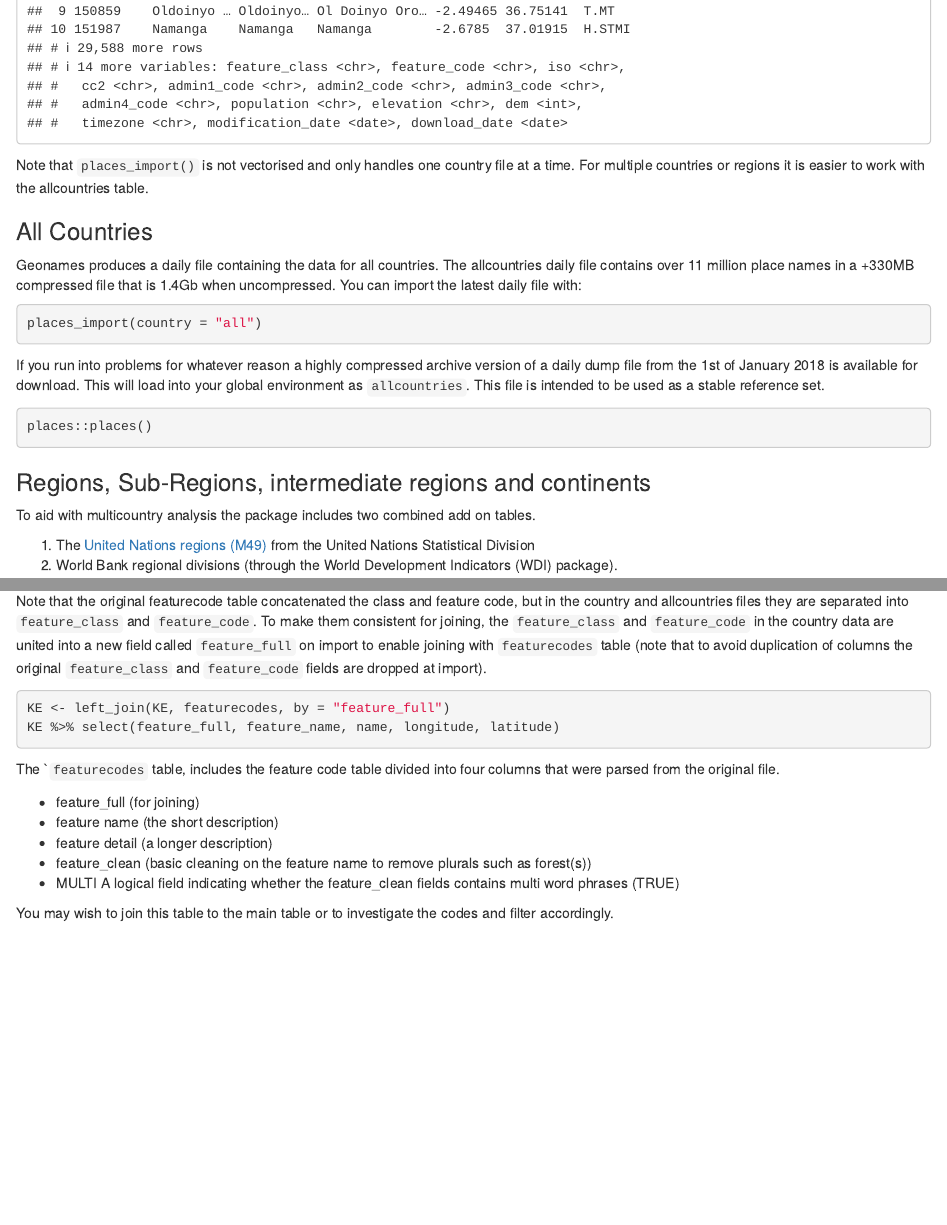
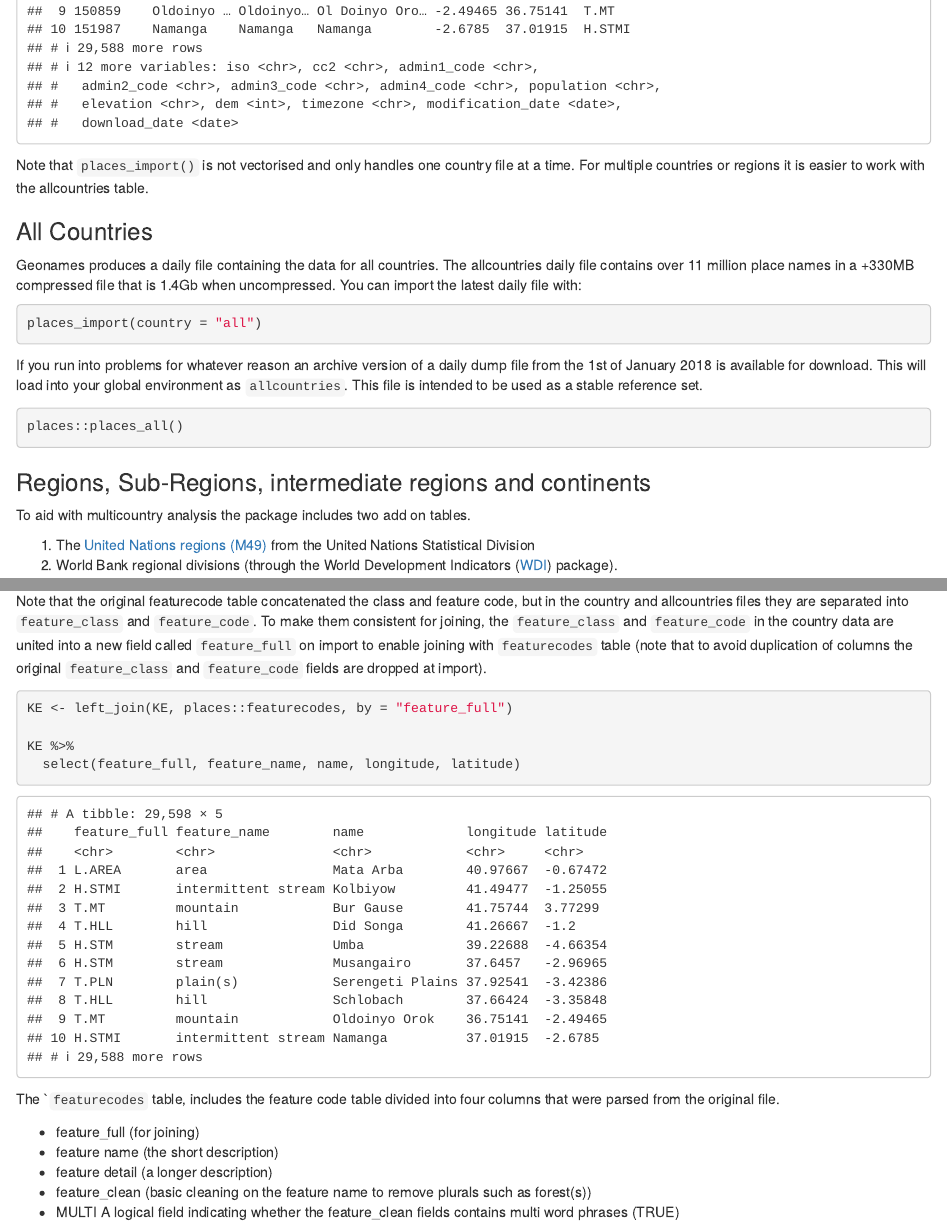
Before and after one commit to poldham/places, an R Markdown document (README.Rmd): the page in a window 1100 px wide, from 2140 px down, and a second part further down, joined at a grey line. Rendered offline with R 4.5, knitr and Pandoc, with nearby package versions; some code elsewhere in the file could not run offline; badge pictures from the web are left out.

Commit message:
corrections

````diff
--- a/README.Rmd
+++ b/README.Rmd
@@ -110,18 +108,18 @@ Geonames produces a daily file containing the data for all countries. The allcou
 places_import(country = "all")
 ```
 
-If you run into problems for whatever reason a highly compressed archive version of a daily dump file from the 1st of January 2018 is available for download. This will load into your global environment as `allcountries`. This file is intended to be used as a stable reference set.
+If you run into problems for whatever reason an archive version of a daily dump file from the 1st of January 2018 is available for download. This will load into your global environment as `allcountries`. This file is intended to be used as a stable reference set.
 
 ```{r eval=FALSE}
-places::places()
+places::places_all()
 ```
 
 ### Regions, Sub-Regions, intermediate regions and continents
 
-To aid with multicountry analysis the package includes two combined add on tables.
+To aid with multicountry analysis the package includes two add on tables.
 
 1. The [United Nations regions (M49)](https://unstats.un.org/unsd/methodology/m49/overview/) from the United Nations Statistical Division
-2. World Bank regional divisions (through the World Development Indicators (WDI) package).
+2. World Bank regional divisions (through the World Development Indicators ([WDI](https://github.com/vincentarelbundock/WDI)) package).
 
 You can call these table directly:
 
@@ -181,12 +179,15 @@ Note that the original featurecode table concatenated the class and feature code
 
 ```{r echo=FALSE}
 load("data/KE.rda")
+load("data/featurecodes.rda")
 ```
 
 
-```{r eval=FALSE}
-KE <- left_join(KE, featurecodes, by = "feature_full")
-KE %>% select(feature_full, feature_name, name, longitude, latitude)
+```{r}
+KE <- left_join(KE, places::featurecodes, by = "feature_full")
+
+KE %>%
+  select(feature_full, feature_name, name, longitude, latitude)
 ```
 
 The ``featurecodes` table, includes the feature code table divided into four columns that were parsed from the original file.
````
Also changed, not shown: data/KE.rda, README.Rmd (8 more changed lines), 22 other files.
